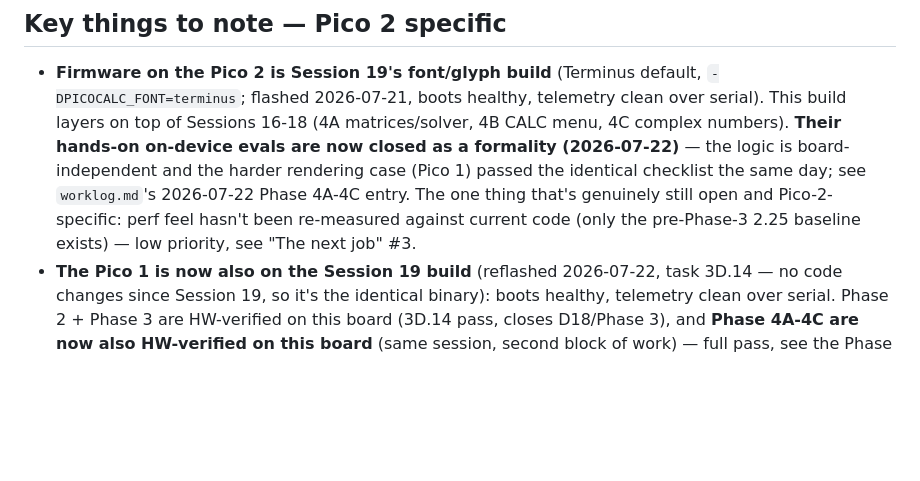
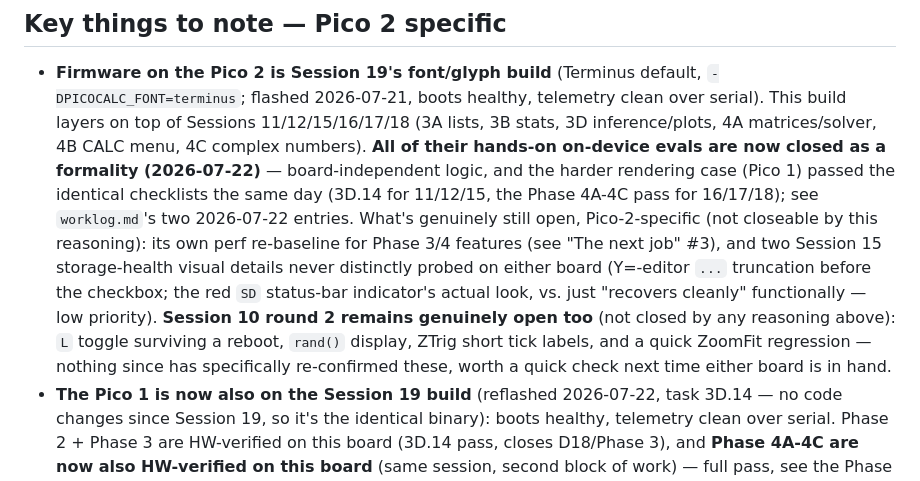
Before and after one commit to beapig/graphite_picocalc_gc_luckfox_lyra, a Markdown page: docs/notes/next-session.md, the part around the change. GitHub-like rendering; blank space fills up the shorter version.

Commit message:
docs: close remaining Pico 2 formalities from Sessions 10/11/12/15
Extended the same-day reasoning applied to Sessions 16-18 to the
remaining still-open HW-PENDING rows: board-independent logic already
covered by the Pico 1's harder rendering case closes the Pico 2 leg of
Sessions 11 (lists), 12 (stats), and 15 (3D inference/plots) as a
formality; Session 10 round 3 (bulk PSRAM) is fully resolved on both
boards and marked closed.

Not blanket-closed: Session 10 round 2 (L-toggle persistence, rand()
display, ZTrig labels, ZoomFit regression) has no supporting evidence
from anything tested this session and remains genuinely open. Session
15's storage-health row is only partially closed — hot-plug/retry-
forever is confirmed via 3D.14, but two visual details (Y=-editor
truncation, red SD indicator look) were never distinctly probed on
either board.

```diff
--- a/docs/notes/next-session.md
+++ b/docs/notes/next-session.md
@@ -96,14 +96,23 @@ is actually scheduled.
 - **Firmware on the Pico 2 is Session 19's font/glyph build**
   (Terminus default, `-DPICOCALC_FONT=terminus`; flashed 2026-07-21,
   boots healthy, telemetry clean over serial). This build layers on top
-  of Sessions 16-18 (4A matrices/solver, 4B CALC menu, 4C complex
-  numbers). **Their hands-on on-device evals are now closed as a
-  formality (2026-07-22)** — the logic is board-independent and the
-  harder rendering case (Pico 1) passed the identical checklist the same
-  day; see `worklog.md`'s 2026-07-22 Phase 4A-4C entry. The one thing
-  that's genuinely still open and Pico-2-specific: perf feel hasn't been
-  re-measured against current code (only the pre-Phase-3 2.25 baseline
-  exists) — low priority, see "The next job" #3.
+  of Sessions 11/12/15/16/17/18 (3A lists, 3B stats, 3D inference/plots,
+  4A matrices/solver, 4B CALC menu, 4C complex numbers). **All of their
+  hands-on on-device evals are now closed as a formality (2026-07-22)** —
+  board-independent logic, and the harder rendering case (Pico 1) passed
+  the identical checklists the same day (3D.14 for 11/12/15, the Phase
+  4A-4C pass for 16/17/18); see `worklog.md`'s two 2026-07-22 entries.
+  What's genuinely still open, Pico-2-specific (not closeable by this
+  reasoning): its own perf re-baseline for Phase 3/4 features (see "The
+  next job" #3), and two Session 15 storage-health visual details never
+  distinctly probed on either board (Y=-editor `...` truncation before
+  the checkbox; the red `SD` status-bar indicator's actual look, vs. just
+  "recovers cleanly" functionally — low priority). **Session 10 round 2
+  remains genuinely open too** (not closed by any reasoning above): `L`
+  toggle surviving a reboot, `rand()` display, ZTrig short tick labels,
+  and a quick ZoomFit regression — nothing since has specifically
+  re-confirmed these, worth a quick check next time either board is in
+  hand.
 - **The Pico 1 is now also on the Session 19 build** (reflashed
   2026-07-22, task 3D.14 — no code changes since Session 19, so it's
   the identical binary): boots healthy, telemetry clean over serial.
```
Also changed, not shown: docs/notes/worklog.md (+6 -6 lines).
